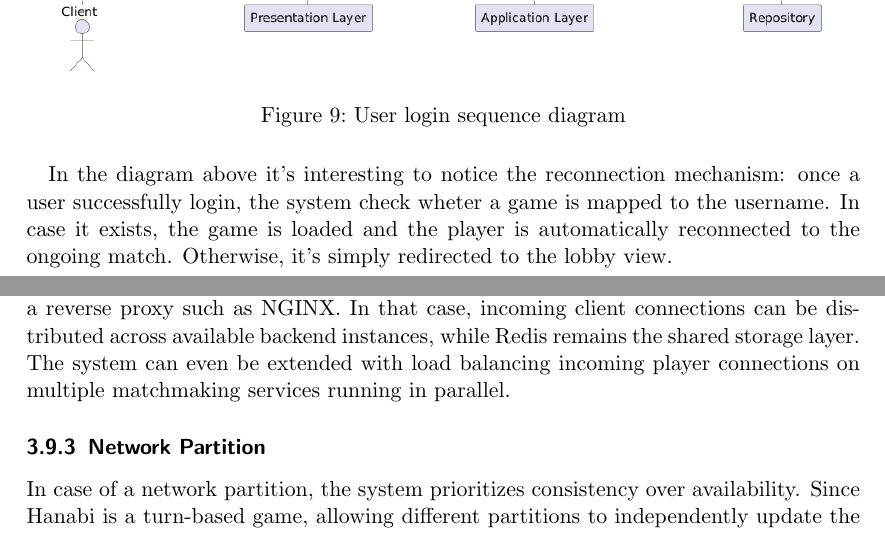
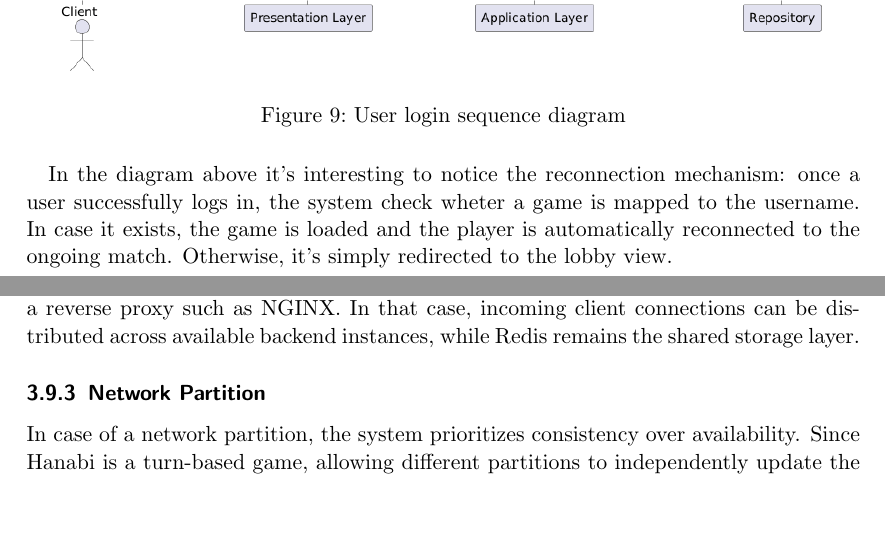
Before and after one commit to gabbosanti/distributed-hanabi-template, a LaTeX paper (distributed-systems-final-report.tex): two parts of pages 19 and 24 of 39 before the commit and two parts of pages 20 and 25 of 40 after it, joined at a grey line, cut so that both start at the same text, the shorter picture padded with empty space. Compiled offline with pdfLaTeX.

Commit message:
tiny fixes made app picture larger to be readable

```diff
--- a/distributed-systems-final-report.tex
+++ b/distributed-systems-final-report.tex
@@ -466,7 +466,7 @@ For each command a sequence diagram representation is shown. In the case of a ga
     \caption{User login sequence diagram}
     \label{login-sequence-diagram}
 \end{figure}
-In the diagram above it's interesting to notice the reconnection mechanism: once a user successfully login, the system check wheter a game is mapped to the username.
+In the diagram above it's interesting to notice the reconnection mechanism: once a user successfully logs in, the system check wheter a game is mapped to the username.
 In case it exists, the game is loaded and the player is automatically reconnected to the ongoing match. Otherwise, it's simply redirected to the lobby view.
 \begin{figure}[H]
     \centering
@@ -602,7 +602,6 @@ The system is designed to remain operational when individual components fail, al
     Since the application servers are stateless and the persistent state is stored in Redis, requests do not depend on a specific backend instance.
     This makes the architecture compatible with load balancing in front of the application layer, for example through a reverse proxy such as NGINX.
     In that case, incoming client connections can be distributed across available backend instances, while Redis remains the shared storage layer.
-    The system can even be extended with load balancing incoming player connections on multiple matchmaking services running in parallel.
   %\item In case of \textbf{network partitioning}, how does the system behave?
   \subsubsection{Network Partition}
     In case of a network partition, the system prioritizes consistency over availability.
```
Also changed, not shown: distributed-systems-final-report.tex (2 more changed lines).
